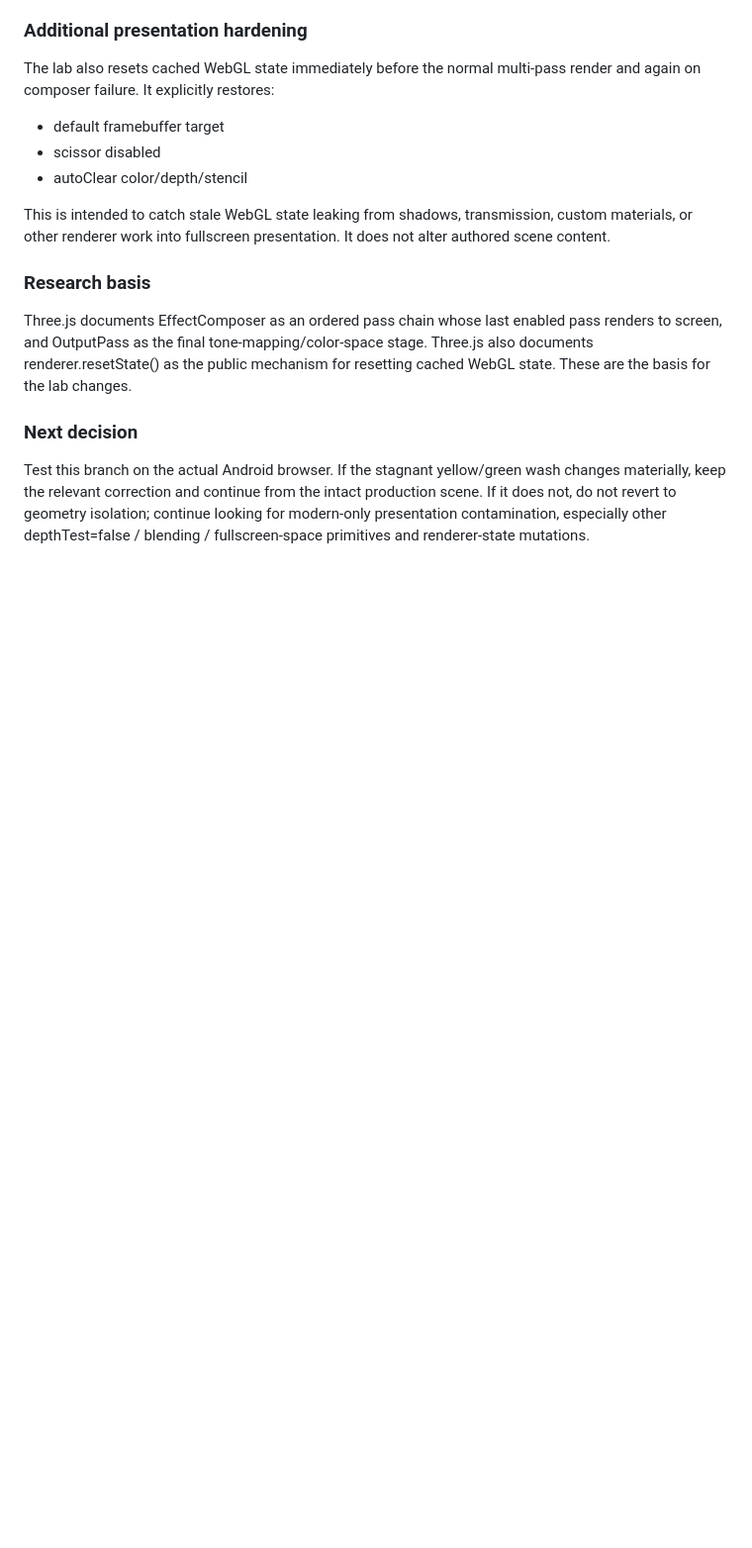
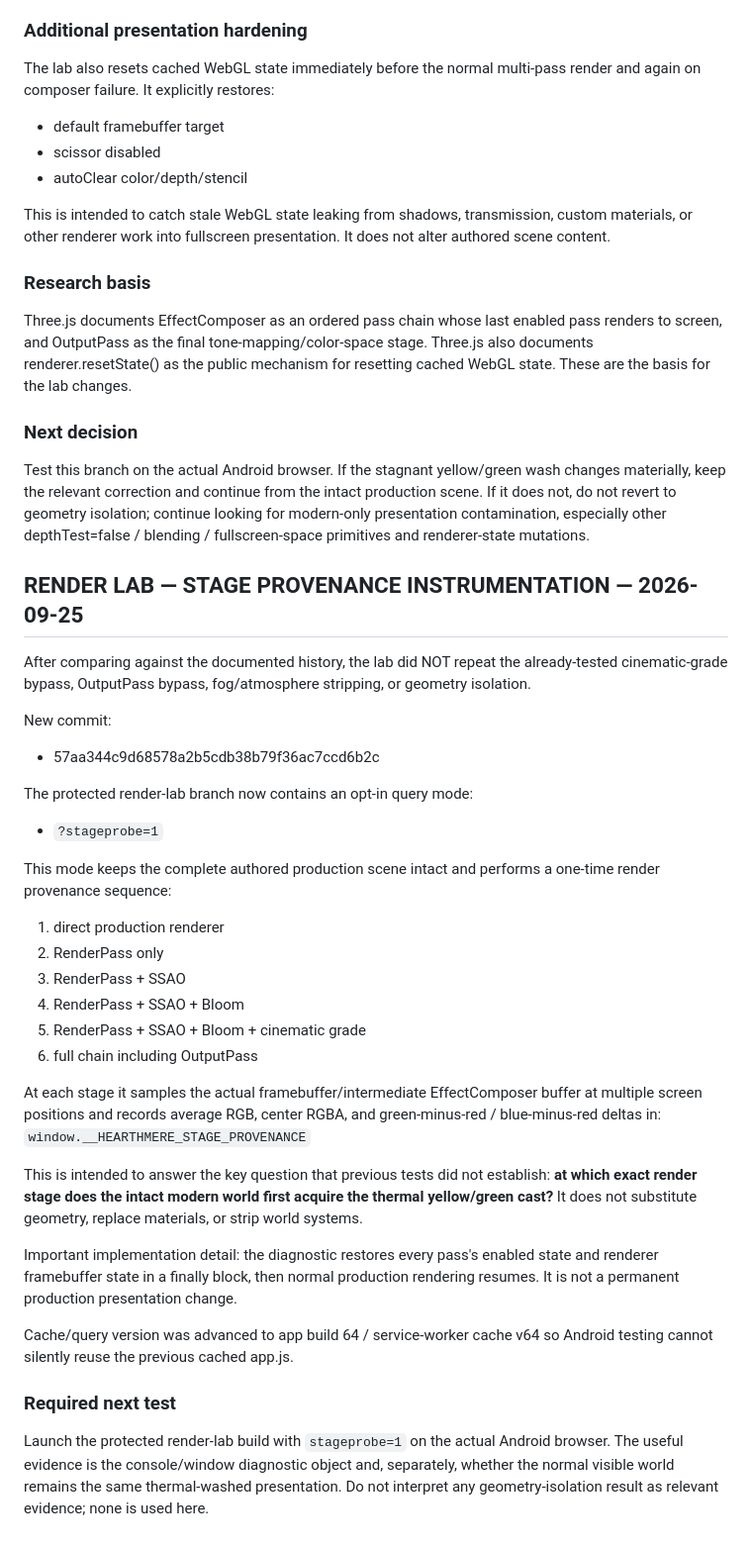
Before and after one commit to corgifighter/Nightfalltesting, a Markdown page: PROJECT_CONTINUATION_HANDOFF.md, the part around the change. Shown at 99% size. Rendered like a GitHub page; blank space fills up the shorter version.

Commit message:
Render lab: document stage provenance methodology

```diff
--- a/PROJECT_CONTINUATION_HANDOFF.md
+++ b/PROJECT_CONTINUATION_HANDOFF.md
@@ -648,3 +648,34 @@ Three.js documents EffectComposer as an ordered pass chain whose last enabled pa
 ### Next decision
 
 Test this branch on the actual Android browser. If the stagnant yellow/green wash changes materially, keep the relevant correction and continue from the intact production scene. If it does not, do not revert to geometry isolation; continue looking for modern-only presentation contamination, especially other depthTest=false / blending / fullscreen-space primitives and renderer-state mutations.
+
+
+## RENDER LAB — STAGE PROVENANCE INSTRUMENTATION — 2026-09-25
+
+After comparing against the documented history, the lab did NOT repeat the already-tested cinematic-grade bypass, OutputPass bypass, fog/atmosphere stripping, or geometry isolation.
+
+New commit:
+- 57aa344c9d68578a2b5cdb38b79f36ac7ccd6b2c
+
+The protected render-lab branch now contains an opt-in query mode:
+- `?stageprobe=1`
+
+This mode keeps the complete authored production scene intact and performs a one-time render provenance sequence:
+1. direct production renderer
+2. RenderPass only
+3. RenderPass + SSAO
+4. RenderPass + SSAO + Bloom
+5. RenderPass + SSAO + Bloom + cinematic grade
+6. full chain including OutputPass
+
+At each stage it samples the actual framebuffer/intermediate EffectComposer buffer at multiple screen positions and records average RGB, center RGBA, and green-minus-red / blue-minus-red deltas in:
+`window.__HEARTHMERE_STAGE_PROVENANCE`
+
+This is intended to answer the key question that previous tests did not establish: **at which exact render stage does the intact modern world first acquire the thermal yellow/green cast?** It does not substitute geometry, replace materials, or strip world systems.
+
+Important implementation detail: the diagnostic restores every pass's enabled state and renderer framebuffer state in a finally block, then normal production rendering resumes. It is not a permanent production presentation change.
+
+Cache/query version was advanced to app build 64 / service-worker cache v64 so Android testing cannot silently reuse the previous cached app.js.
+
+### Required next test
+Launch the protected render-lab build with `stageprobe=1` on the actual Android browser. The useful evidence is the console/window diagnostic object and, separately, whether the normal visible world remains the same thermal-washed presentation. Do not interpret any geometry-isolation result as relevant evidence; none is used here.
```
